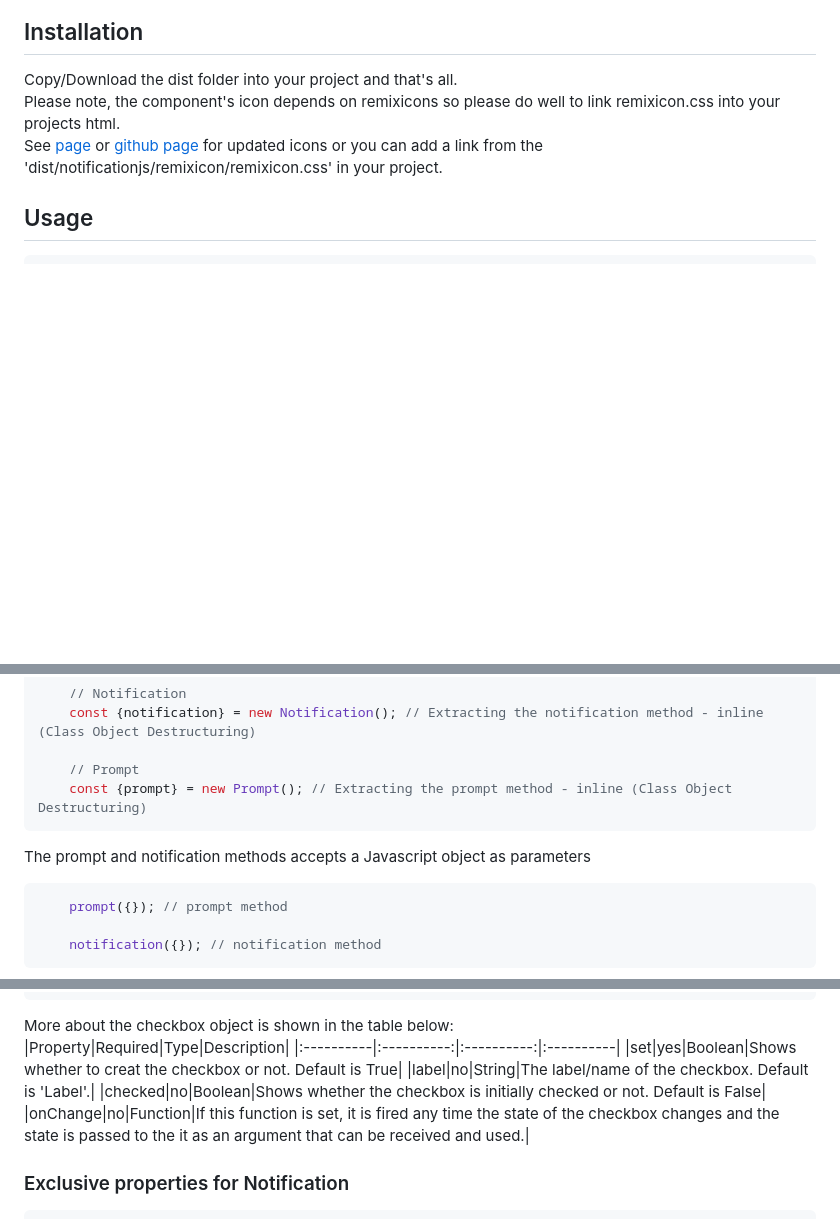
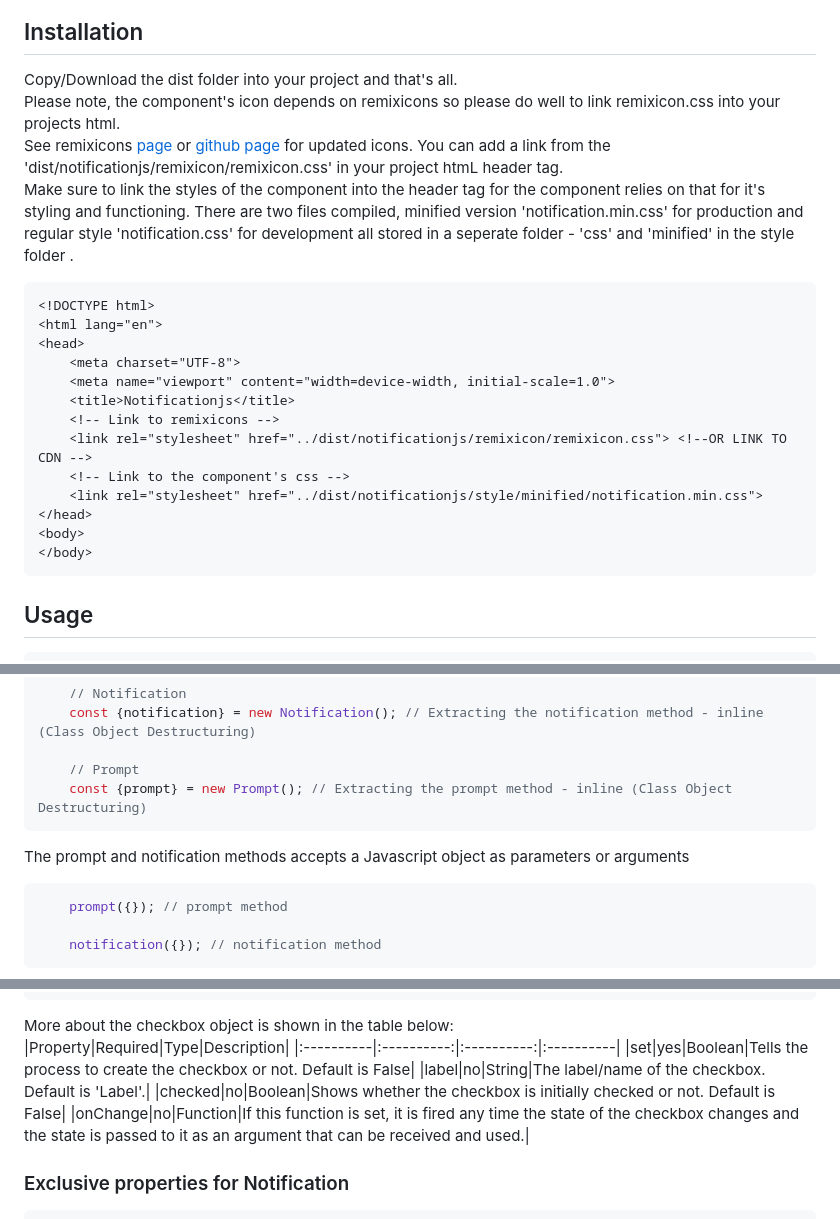
Before and after one commit to jilldune/Notificationjs, a Markdown page: README.md, 3 parts joined by grey strips. Rendered like a GitHub page; blank space fills up the shorter version.

Commit message:
ReadMe.md: Minor change Corrected some spelling mistakes and also changed a few lines.

````diff
--- a/README.md
+++ b/README.md
@@ -16,7 +16,23 @@ For requires, global scope and AMD systems, the 'Notification.umd.js' file can b
 ## Installation
 Copy/Download the dist folder into your project and that's all.
 Please note, the component's icon depends on remixicons so please do well to link remixicon.css into your projects html.
-See [page](https://remixicon.com/) or [github page](https://github.com/Remix-Design/RemixIcon) for updated icons or you can add a link from the 'dist/notificationjs/remixicon/remixicon.css' in your project.
+See remixicons [page](https://remixicon.com/) or [github page](https://github.com/Remix-Design/RemixIcon) for updated icons. You can add a link from the 'dist/notificationjs/remixicon/remixicon.css' in your project htmL header tag.
+Make sure to link the styles of the component into the header tag for the component relies on that for it's styling and functioning. There are two files compiled, minified version 'notification.min.css' for production and regular style 'notification.css' for development all stored in a seperate folder - 'css' and 'minified' in the style folder .
+```html
+<!DOCTYPE html>
+<html lang="en">
+<head>
+    <meta charset="UTF-8">
+    <meta name="viewport" content="width=device-width, initial-scale=1.0">
+    <title>Notificationjs</title>
+    <!-- Link to remixicons -->
+    <link rel="stylesheet" href="../dist/notificationjs/remixicon/remixicon.css"> <!--OR LINK TO CDN -->
+    <!-- Link to the component's css -->
+    <link rel="stylesheet" href="../dist/notificationjs/style/minified/notification.min.css">
+</head>
+<body>
+</body>
+```
 
 ## Usage
 ```html
@@ -123,7 +139,7 @@ The notification and prompt methods are available in the Notification and Prompt
     // Prompt
     const {prompt} = new Prompt(); // Extracting the prompt method - inline (Class Object Destructuring)
 ```
-The prompt and notification methods accepts a Javascript object as parameters
+The prompt and notification methods accepts a Javascript object as parameters or arguments
 ```Javascript
     prompt({}); // prompt method
 
@@ -176,10 +192,10 @@ let options = {
 More about the checkbox object is shown in the table below:
 |Property|Required|Type|Description|
 |:----------|:----------:|:----------:|:----------|
-|set|yes|Boolean|Shows whether to creat the checkbox or not. Default is True|
+|set|yes|Boolean|Tells the process to create the checkbox or not. Default is False|
 |label|no|String|The label/name of the checkbox. Default is 'Label'.|
 |checked|no|Boolean|Shows whether the checkbox is initially checked or not. Default is False|
-|onChange|no|Function|If this function is set, it is fired any time the state of the checkbox changes and the state is passed to the it as an argument that can be received and used.|
+|onChange|no|Function|If this function is set, it is fired any time the state of the checkbox changes and the state is passed to it as an argument that can be received and used.|
 
 ### Exclusive properties for Notification
 ```Javascript
````
